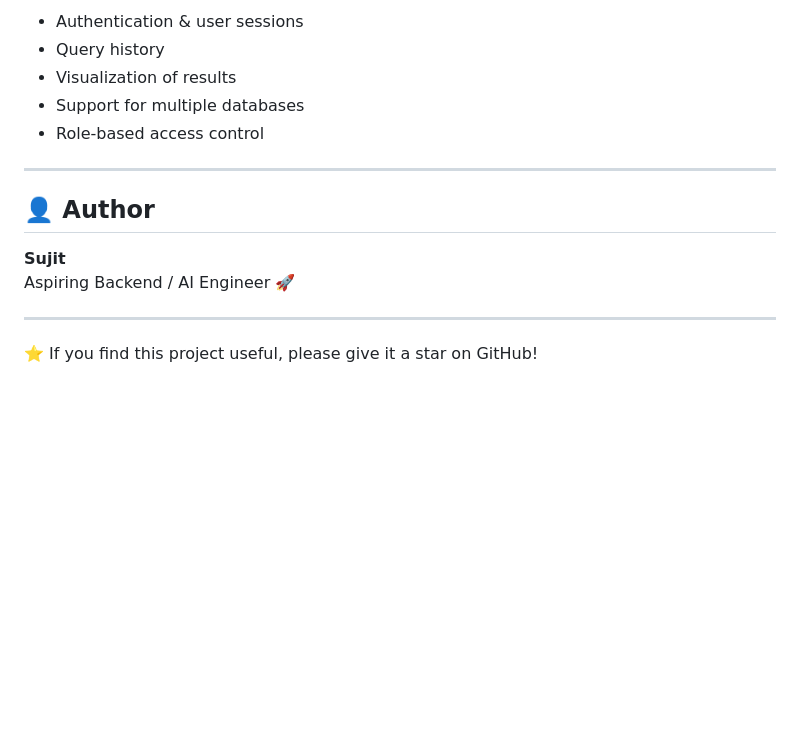
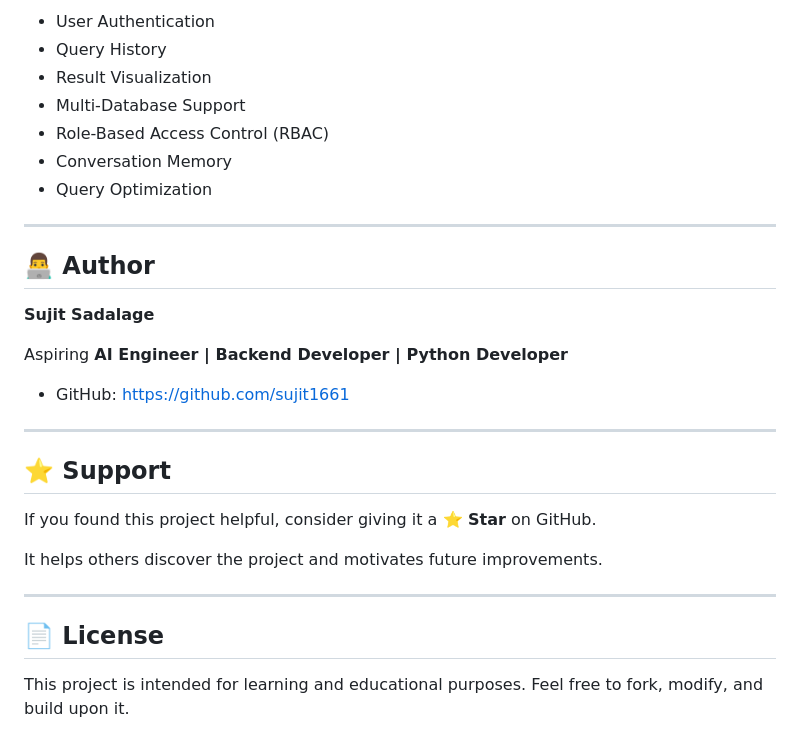
Before and after one commit to sujit1661/SQL-AI-Agent, a Markdown page: README.md, the part around one of its changes. Rendered like a GitHub page; blank space fills up the shorter version.

```diff
--- a/README.md
+++ b/README.md
@@ -162,17 +176,32 @@ Start querying the database using **natural language**.
 
-- Authentication & user sessions
-- Query history
-- Visualization of results
-- Support for multiple databases
-- Role-based access control
+- User Authentication
+- Query History
+- Result Visualization
+- Multi-Database Support
+- Role-Based Access Control (RBAC)
+- Conversation Memory
+- Query Optimization
 
 ---
 
-## 👤 Author
+## 👨‍💻 Author
 
-**Sujit**
-Aspiring Backend / AI Engineer 🚀
+**Sujit Sadalage**
+
+Aspiring **AI Engineer | Backend Developer | Python Developer**
+
+- GitHub: https://github.com/sujit1661
 
 ---
 
-⭐ If you find this project useful, please give it a star on GitHub!
+## ⭐ Support
+
+If you found this project helpful, consider giving it a **⭐ Star** on GitHub.
+
+It helps others discover the project and motivates future improvements.
+
+---
+
+## 📄 License
+
+This project is intended for learning and educational purposes. Feel free to fork, modify, and build upon it.
```
Also changed, not shown: other parts of README.md (+87 -73 lines).
